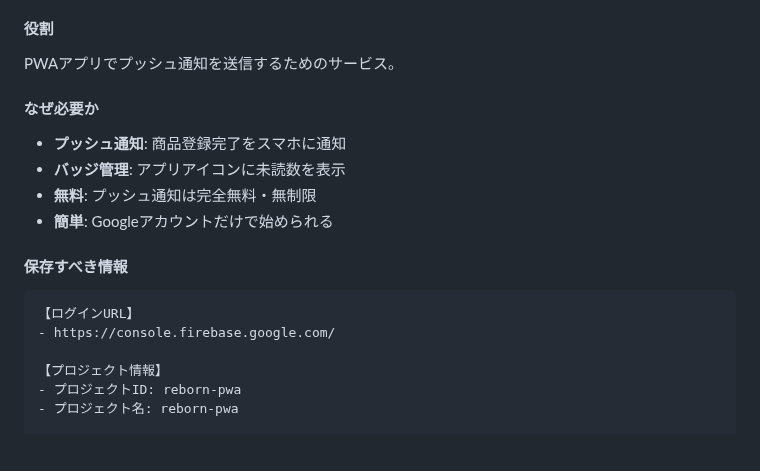
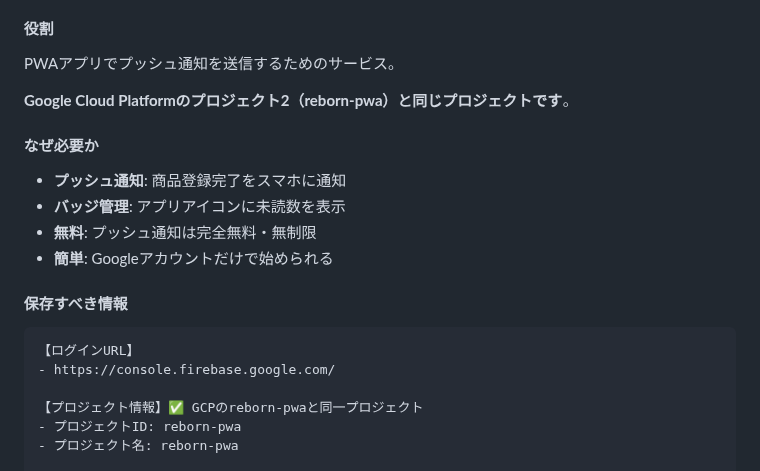
Before and after one commit to creatorTAK/reborn-inventory-system, a Markdown page: DEVELOPMENT_SERVICES.md, the part around one of its changes. GitHub-like rendering; blank space fills up the shorter version.

```diff
--- a/DEVELOPMENT_SERVICES.md
+++ b/DEVELOPMENT_SERVICES.md
@@ -752,6 +768,8 @@ Gemini AI（Google製の生成AI）を使って商品説明文を自動生成。
 
 #### 役割
 PWAアプリでプッシュ通知を送信するためのサービス。
+
+**Google Cloud Platformのプロジェクト2（reborn-pwa）と同じプロジェクトです**。
 
 #### なぜ必要か
 - **プッシュ通知**: 商品登録完了をスマホに通知
@@ -764,7 +782,7 @@ PWAアプリでプッシュ通知を送信するためのサービス。
 【ログインURL】
 - https://console.firebase.google.com/
 
-【プロジェクト情報】
+【プロジェクト情報】✅ GCPのreborn-pwaと同一プロジェクト
 - プロジェクトID: reborn-pwa
 - プロジェクト名: reborn-pwa
 
```
Also changed, not shown: other parts of DEVELOPMENT_SERVICES.md (+26 -10 lines).
